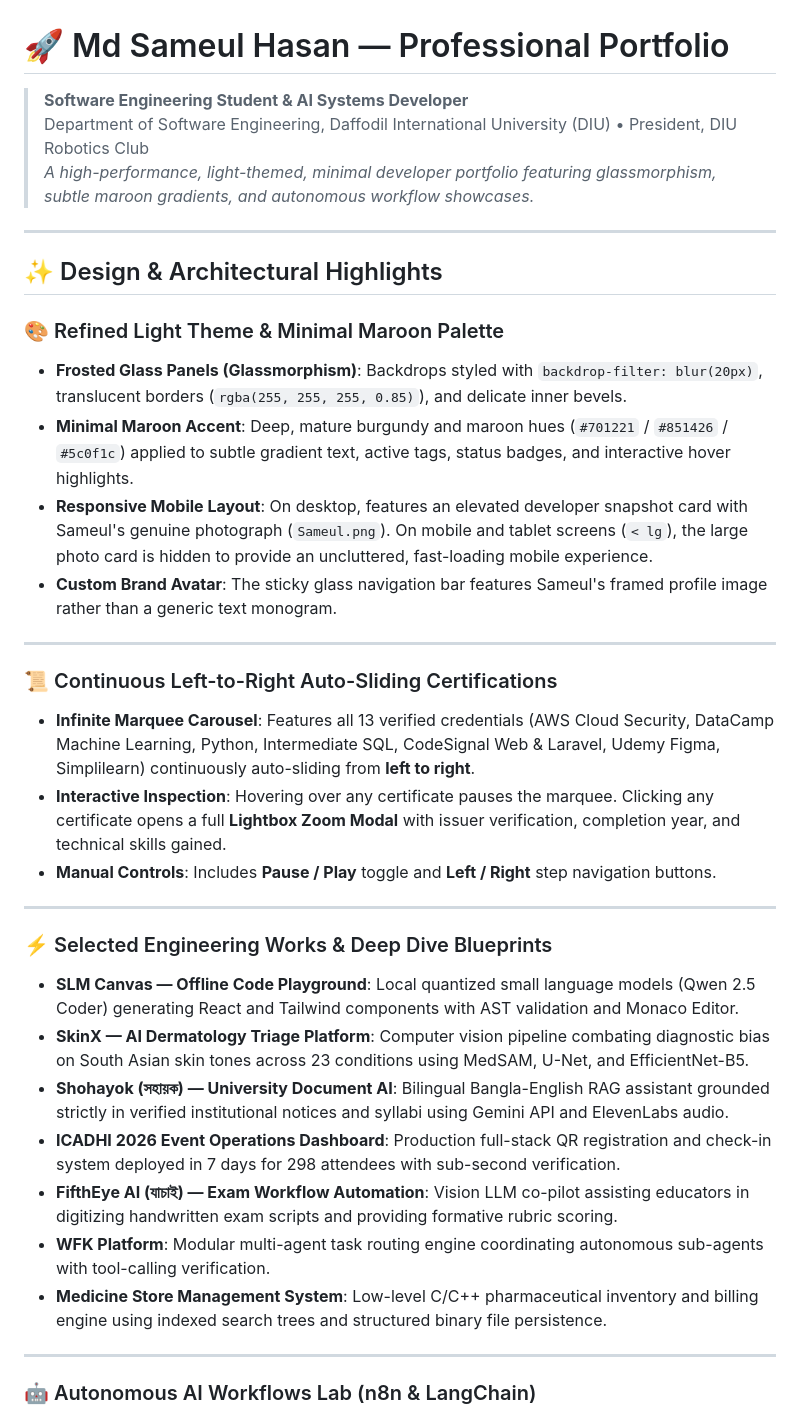
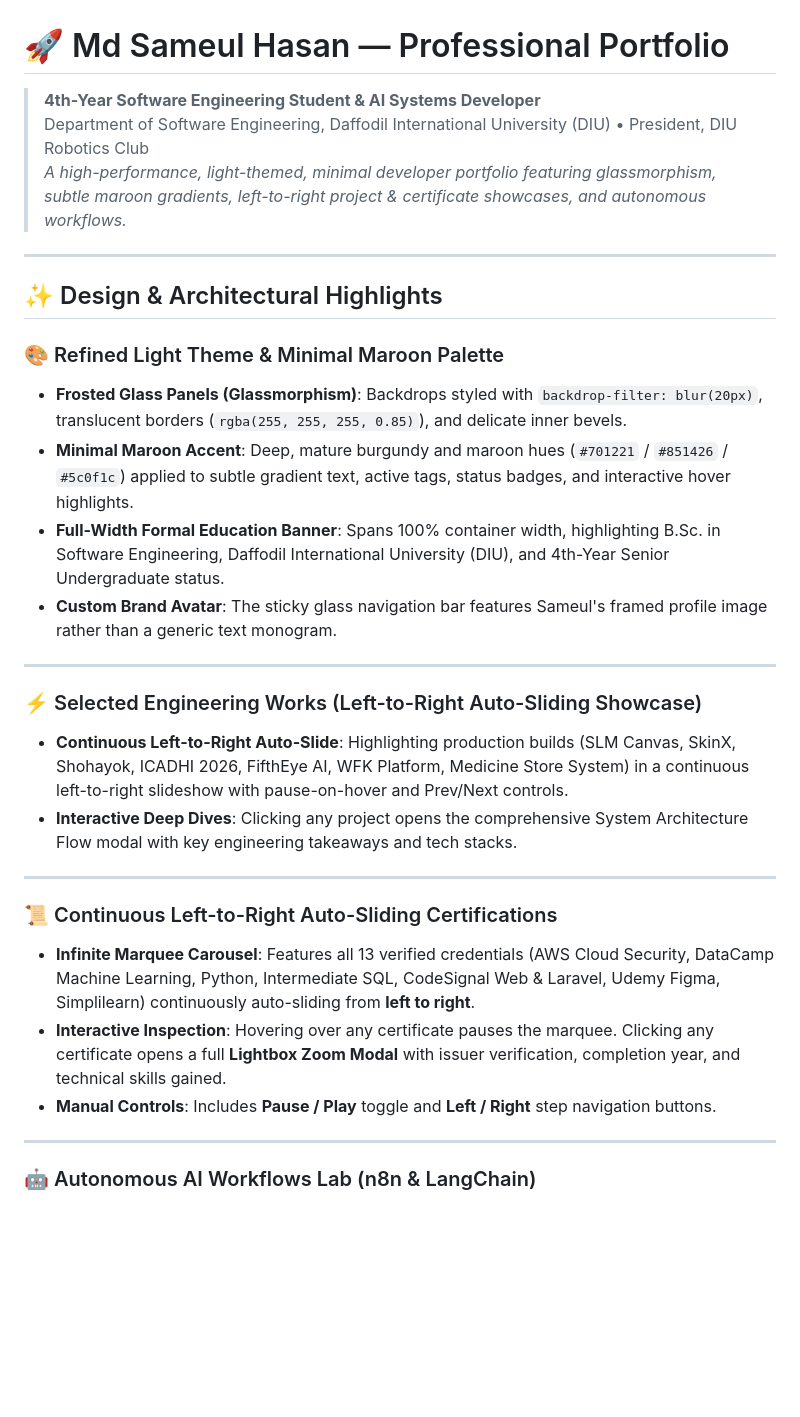
Before and after one commit to sameul-hasan/Sameul, a Markdown page: README.md, the part around the change. GitHub-like rendering; blank space fills up the shorter version.

Commit message:
Revise README for portfolio enhancements and features
Updated portfolio description and added new features for project showcases and certifications.

```diff
--- a/README.md
+++ b/README.md
@@ -1,8 +1,8 @@
 # 🚀 Md Sameul Hasan — Professional Portfolio
 
-> **Software Engineering Student & AI Systems Developer**
+> **4th-Year Software Engineering Student & AI Systems Developer**
 > Department of Software Engineering, Daffodil International University (DIU) • President, DIU Robotics Club
-> *A high-performance, light-themed, minimal developer portfolio featuring glassmorphism, subtle maroon gradients, and autonomous workflow showcases.*
+> *A high-performance, light-themed, minimal developer portfolio featuring glassmorphism, subtle maroon gradients, left-to-right project & certificate showcases, and autonomous workflows.*
 
 ---
 
@@ -11,8 +11,14 @@
 ### 🎨 Refined Light Theme & Minimal Maroon Palette
 - **Frosted Glass Panels (Glassmorphism)**: Backdrops styled with `backdrop-filter: blur(20px)`, translucent borders (`rgba(255, 255, 255, 0.85)`), and delicate inner bevels.
 - **Minimal Maroon Accent**: Deep, mature burgundy and maroon hues (`#701221` / `#851426` / `#5c0f1c`) applied to subtle gradient text, active tags, status badges, and interactive hover highlights.
-- **Responsive Mobile Layout**: On desktop, features an elevated developer snapshot card with Sameul's genuine photograph (`Sameul.png`). On mobile and tablet screens (`< lg`), the large photo card is hidden to provide an uncluttered, fast-loading mobile experience.
+- **Full-Width Formal Education Banner**: Spans 100% container width, highlighting B.Sc. in Software Engineering, Daffodil International University (DIU), and 4th-Year Senior Undergraduate status.
 - **Custom Brand Avatar**: The sticky glass navigation bar features Sameul's framed profile image rather than a generic text monogram.
+
+---
+
+### ⚡ Selected Engineering Works (Left-to-Right Auto-Sliding Showcase)
+- **Continuous Left-to-Right Auto-Slide**: Highlighting production builds (SLM Canvas, SkinX, Shohayok, ICADHI 2026, FifthEye AI, WFK Platform, Medicine Store System) in a continuous left-to-right slideshow with pause-on-hover and Prev/Next controls.
+- **Interactive Deep Dives**: Clicking any project opens the comprehensive System Architecture Flow modal with key engineering takeaways and tech stacks.
 
 ---
 
@@ -20,17 +26,6 @@
 - **Infinite Marquee Carousel**: Features all 13 verified credentials (AWS Cloud Security, DataCamp Machine Learning, Python, Intermediate SQL, CodeSignal Web & Laravel, Udemy Figma, Simplilearn) continuously auto-sliding from **left to right**.
 - **Interactive Inspection**: Hovering over any certificate pauses the marquee. Clicking any certificate opens a full **Lightbox Zoom Modal** with issuer verification, completion year, and technical skills gained.
 - **Manual Controls**: Includes **Pause / Play** toggle and **Left / Right** step navigation buttons.
-
----
-
-### ⚡ Selected Engineering Works & Deep Dive Blueprints
-- **SLM Canvas — Offline Code Playground**: Local quantized small language models (Qwen 2.5 Coder) generating React and Tailwind components with AST validation and Monaco Editor.
-- **SkinX — AI Dermatology Triage Platform**: Computer vision pipeline combating diagnostic bias on South Asian skin tones across 23 conditions using MedSAM, U-Net, and EfficientNet-B5.
-- **Shohayok (সহায়ক) — University Document AI**: Bilingual Bangla-English RAG assistant grounded strictly in verified institutional notices and syllabi using Gemini API and ElevenLabs audio.
-- **ICADHI 2026 Event Operations Dashboard**: Production full-stack QR registration and check-in system deployed in 7 days for 298 attendees with sub-second verification.
-- **FifthEye AI (যাচাই) — Exam Workflow Automation**: Vision LLM co-pilot assisting educators in digitizing handwritten exam scripts and providing formative rubric scoring.
-- **WFK Platform**: Modular multi-agent task routing engine coordinating autonomous sub-agents with tool-calling verification.
-- **Medicine Store Management System**: Low-level C/C++ pharmaceutical inventory and billing engine using indexed search trees and structured binary file persistence.
 
 ---
 
```
